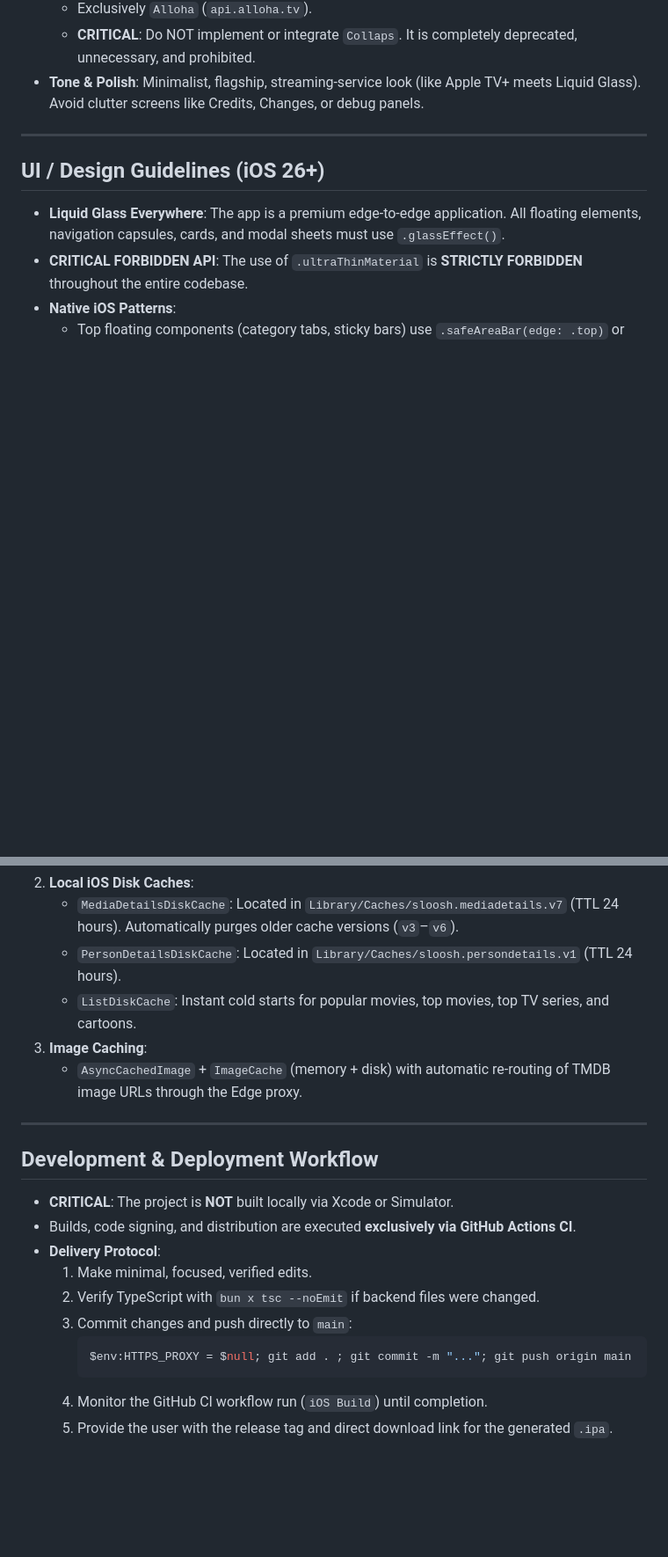
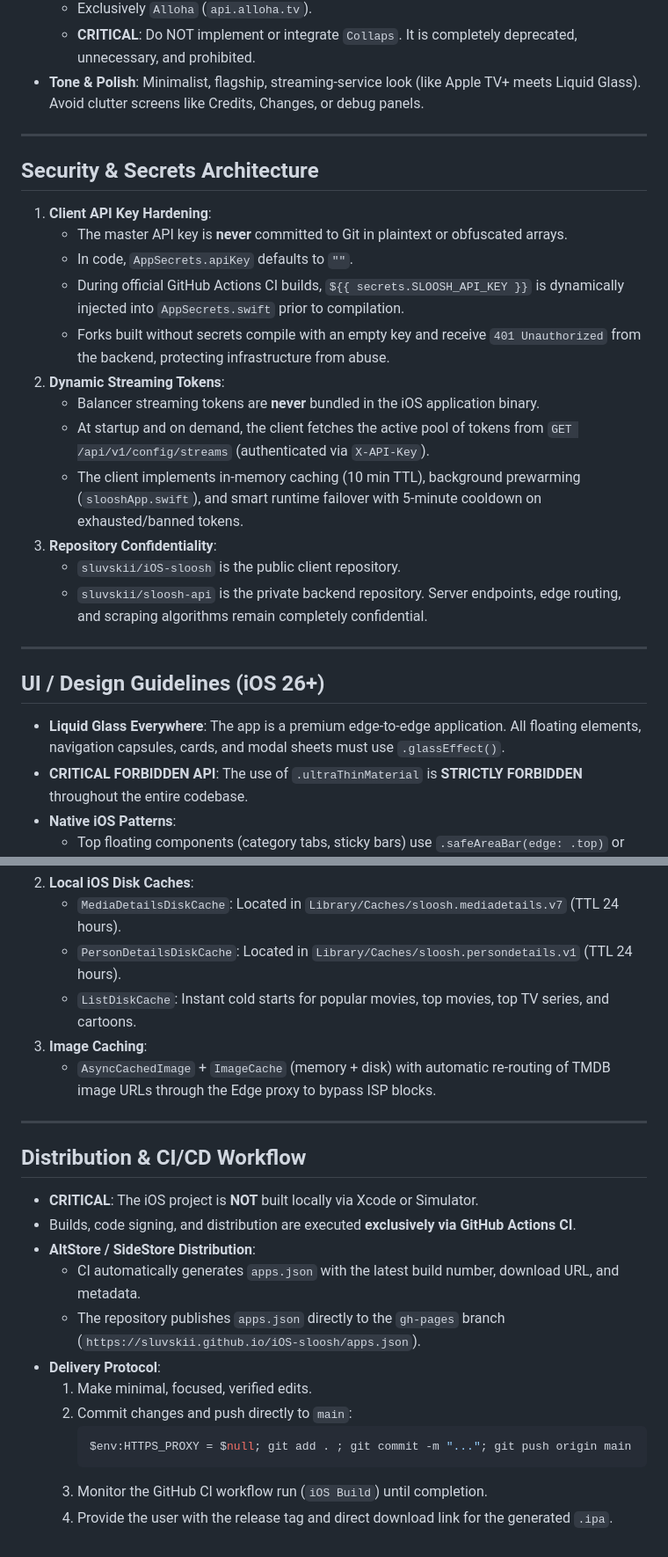
Before and after one commit to sluvskii/iOS-sloosh, a Markdown page: AGENTS.md, 2 parts joined by grey strips. Shown at 88% size. Rendered like a GitHub page; blank space fills up the shorter version.

````diff
--- a/AGENTS.md
+++ b/AGENTS.md
@@ -24,6 +24,23 @@ This workspace contains the flagship native iOS app:
 
 ---
 
+## Security & Secrets Architecture
+
+1. **Client API Key Hardening**:
+   - The master API key is **never** committed to Git in plaintext or obfuscated arrays.
+   - In code, `AppSecrets.apiKey` defaults to `""`.
+   - During official GitHub Actions CI builds, `${{ secrets.SLOOSH_API_KEY }}` is dynamically injected into `AppSecrets.swift` prior to compilation.
+   - Forks built without secrets compile with an empty key and receive `401 Unauthorized` from the backend, protecting infrastructure from abuse.
+2. **Dynamic Streaming Tokens**:
+   - Balancer streaming tokens are **never** bundled in the iOS application binary.
+   - At startup and on demand, the client fetches the active pool of tokens from `GET /api/v1/config/streams` (authenticated via `X-API-Key`).
+   - The client implements in-memory caching (10 min TTL), background prewarming (`slooshApp.swift`), and smart runtime failover with 5-minute cooldown on exhausted/banned tokens.
+3. **Repository Confidentiality**:
+   - `sluvskii/iOS-sloosh` is the public client repository.
+   - `sluvskii/sloosh-api` is the private backend repository. Server endpoints, edge routing, and scraping algorithms remain completely confidential.
+
+---
+
 ## UI / Design Guidelines (iOS 26+)
 
 - **Liquid Glass Everywhere**: The app is a premium edge-to-edge application. All floating elements, navigation capsules, cards, and modal sheets must use `.glassEffect()`.
@@ -108,22 +176,24 @@ Root: `sloosh-iOS/sloosh/Sources/`
 2. **Local iOS Disk Caches**:
-   - `MediaDetailsDiskCache`: Located in `Library/Caches/sloosh.mediadetails.v7` (TTL 24 hours). Automatically purges older cache versions (`v3`–`v6`).
+   - `MediaDetailsDiskCache`: Located in `Library/Caches/sloosh.mediadetails.v7` (TTL 24 hours).
    - `PersonDetailsDiskCache`: Located in `Library/Caches/sloosh.persondetails.v1` (TTL 24 hours).
    - `ListDiskCache`: Instant cold starts for popular movies, top movies, top TV series, and cartoons.
 3. **Image Caching**:
-   - `AsyncCachedImage` + `ImageCache` (memory + disk) with automatic re-routing of TMDB image URLs through the Edge proxy.
+   - `AsyncCachedImage` + `ImageCache` (memory + disk) with automatic re-routing of TMDB image URLs through the Edge proxy to bypass ISP blocks.
 
 ---
 
-## Development & Deployment Workflow
+## Distribution & CI/CD Workflow
 
-- **CRITICAL**: The project is **NOT** built locally via Xcode or Simulator.
+- **CRITICAL**: The iOS project is **NOT** built locally via Xcode or Simulator.
 - Builds, code signing, and distribution are executed **exclusively via GitHub Actions CI**.
+- **AltStore / SideStore Distribution**:
+  - CI automatically generates `apps.json` with the latest build number, download URL, and metadata.
+  - The repository publishes `apps.json` directly to the `gh-pages` branch (`https://sluvskii.github.io/iOS-sloosh/apps.json`).
 - **Delivery Protocol**:
   1. Make minimal, focused, verified edits.
-  2. Verify TypeScript with `bun x tsc --noEmit` if backend files were changed.
-  3. Commit changes and push directly to `main`:
+  2. Commit changes and push directly to `main`:
      ```powershell
      $env:HTTPS_PROXY = $null; git add . ; git commit -m "..."; git push origin main
      ```
-  4. Monitor the GitHub CI workflow run (`iOS Build`) until completion.
-  5. Provide the user with the release tag and direct download link for the generated `.ipa`.
+  3. Monitor the GitHub CI workflow run (`iOS Build`) until completion.
+  4. Provide the user with the release tag and direct download link for the generated `.ipa`.
````
Also changed, not shown: other parts of AGENTS.md (+85 -34 lines).
